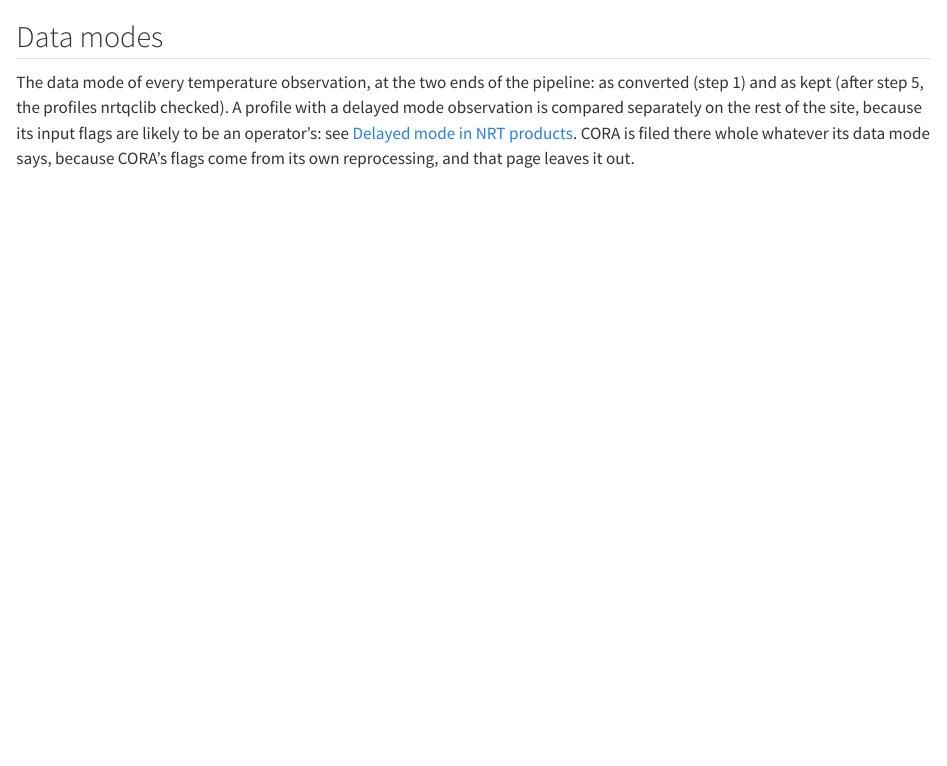
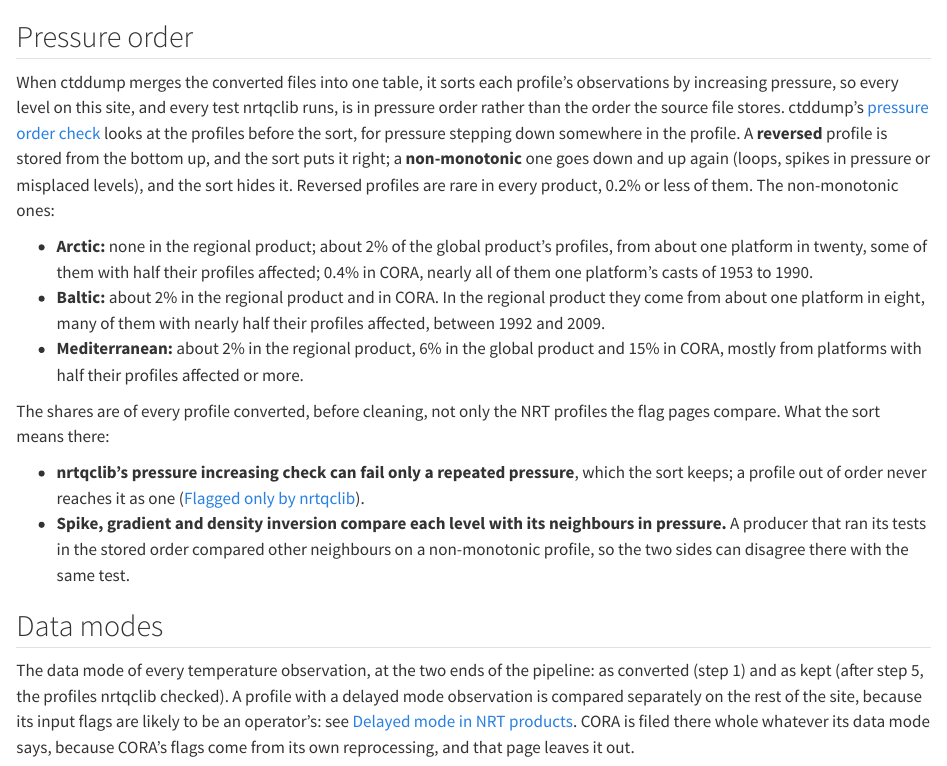
Before and after one commit to AIQC-Hub/nrtqc-diff, a Quarto document (site/analyses-conversion.qmd): the page in a window 1100 px wide, from 830 px down. Rendered offline with R 4.5, knitr and Pandoc in place of Quarto, with nearby package versions.

Commit message:
Sum up ctddump's pressure order check on Data conversion
ctddump sorts each profile by pressure when it merges the converted
files, and its new checkpres reports count the source profiles stored
bottom up or going down and up again. Add a short Pressure order section
with the shares per region and what the sort means for the tests, and
stop saying on the flag pages and in the docs that the data keep the
recorded order.

Co-Authored-By: Claude Opus 5.5 <noreply@anthropic.com>

````diff
--- a/site/analyses-conversion.qmd
+++ b/site/analyses-conversion.qmd
@@ -113,6 +113,42 @@ meta ? table(fileRows, [
   { key: "none", label: "No mode" }
 ]) : html``
 ```
+
+## Pressure order
+
+When ctddump merges the converted files into one table, it sorts each
+profile's observations by increasing pressure, so every level on this site,
+and every test nrtqclib runs, is in pressure order rather than the order the
+source file stores. ctddump's
+[pressure order check](https://aiqc-hub.github.io/ctddump-report-example/nrt_ar_gl.html#pressure-order)
+looks at the profiles before the sort, for pressure stepping down somewhere
+in the profile. A **reversed** profile is stored from the bottom up, and
+the sort puts it right; a **non-monotonic** one goes down and up again
+(loops, spikes in pressure or misplaced levels), and the sort hides it.
+Reversed profiles are rare in every product, 0.2% or less of them. The
+non-monotonic ones:
+
+- **Arctic:** none in the regional product; about 2% of the global
+  product's profiles, from about one platform in twenty, some of them with
+  half their profiles affected; 0.4% in CORA, nearly all of them one
+  platform's casts of 1953 to 1990.
+- **Baltic:** about 2% in the regional product and in CORA. In the regional
+  product they come from about one platform in eight, many of them with
+  nearly half their profiles affected, between 1992 and 2009.
+- **Mediterranean:** about 2% in the regional product, 6% in the global
+  product and 15% in CORA, mostly from platforms with half their profiles
+  affected or more.
+
+The shares are of every profile converted, before cleaning, not only the
+NRT profiles the flag pages compare. What the sort means there:
+
+- **nrtqclib's pressure increasing check can fail only a repeated
+  pressure**, which the sort keeps; a profile out of order never reaches it
+  as one ([Flagged only by nrtqclib](analyses-flags-nrtqclib.qmd#how-one-test-can-differ)).
+- **Spike, gradient and density inversion compare each level with its
+  neighbours in pressure.** A producer that ran its tests in the stored
+  order compared other neighbours on a non-monotonic profile, so the two
+  sides can disagree there with the same test.
 
 ## Data modes
 
--- a/site/analyses-flags-nrtqclib.qmd
+++ b/site/analyses-flags-nrtqclib.qmd
@@ -121,11 +121,11 @@ much each design choice moves the flags.
 
 | Check | nrtqclib, as run here | How another implementation can differ |
 | --- | --- | --- |
-| Pressure increasing | Keeps the order the levels were recorded in, and fails a level whose pressure repeats the previous one or is shallower than any reached before it. No profile in these data goes shallower, so every failure here is a repeated pressure. | Dropping repeated pressures removes those levels instead of flagging them, and sorting each profile by pressure hides a reversal. The earlier implementation did both: on the Arctic products the levels it dropped matched the ones this check fails, so nothing of this kind was ever flagged. A producer can also flag a repeat in its pressure flag alone, which this site does not compare. |
+| Pressure increasing | Keeps the order it is given, and fails a level whose pressure repeats the previous one or is shallower than any reached before it. ctddump has already sorted each profile by pressure ([Data conversion](analyses-conversion.qmd#pressure-order)), so every failure here is a repeated pressure. | Dropping repeated pressures removes those levels instead of flagging them. Run on the order the source file stores, the test also fails the levels of a profile that goes back up, which the sort hides here. The earlier implementation sorted and dropped repeats: on the Arctic products the levels it dropped matched the ones this check fails, so nothing of this kind was ever flagged. A producer can also flag a repeat in its pressure flag alone, which this site does not compare. |
 | Density inversion | Potential density (sigma-0) at each level; both levels of a consecutive pair fail when the lower one is lighter by more than 0.03 kg/m³. A level with no density breaks the comparison. | The Arctic and Baltic centres give 0.05 kg/m³ per dbar. In-situ density instead of potential density cancels part of an inversion by the pressure difference between the levels, the more so the further apart they are; comparing across missing levels adds pairs. The earlier implementation, with in-situ density and 0.05 kg/m³, agreed with this check on about a third of the levels either one flagged. |
 | Temperature flag carried over | Raises the salinity flag wherever the temperature flag is 3 or 4, whatever test set it. | Flagging each variable on its own leaves salinity good beside a bad temperature. None of the regional centres mention carrying a flag over. |
 | Stuck value | Fails a whole profile whose non-missing values are all the same, from 2 values up. | A larger minimum leaves short profiles unjudged: the earlier implementation needed more than 5 levels. |
-| Spike and gradient | The level against its neighbours in recorded order. Spike fails above 6.0 °C or 0.9 in salinity above 500 dbar, and 2.0 °C or 0.3 below; gradient above 9.0 °C or 1.5, and 3.0 °C or 0.5. | The same formula and thresholds are common; taking the neighbours in pressure order, or after levels were dropped, changes which values are compared. The Baltic does not run the gradient test. |
+| Spike and gradient | The level against its neighbours, in pressure order since ctddump's sort. Spike fails above 6.0 °C or 0.9 in salinity above 500 dbar, and 2.0 °C or 0.3 below; gradient above 9.0 °C or 1.5, and 3.0 °C or 0.5. | The same formula and thresholds are common; taking the neighbours in the order the source file stores, or after levels were dropped, changes which values are compared. The Baltic does not run the gradient test. |
 | Regional range | One pair of ranges per region set, assigned per product. Temperature: -1.92 to 25 °C in the Arctic, -2.5 to 40 °C in the Baltic, 10 to 40 °C in the Mediterranean; salinity 2 to 40 in all three. | The region can be looked up per position from a grid, with bounds of its own: the earlier implementation's Arctic lower bound for temperature was -1.93 °C. |
 | Global range | Temperature -2.5 to 40 °C, salinity 2 to 41. | Used only where a region has no bounds of its own, rather than on top of them. |
 | Digit rollover | Fails a jump of more than 10 °C or 5 in salinity from the previous level. | Not mentioned by any regional centre. |
````
Also changed, not shown: site/analyses-flags.qmd (+7 -4 lines), CHANGELOG.md, docs/ANALYSES.md, docs/NC2PARQUET.md, docs/REGIONAL_QC.md.
